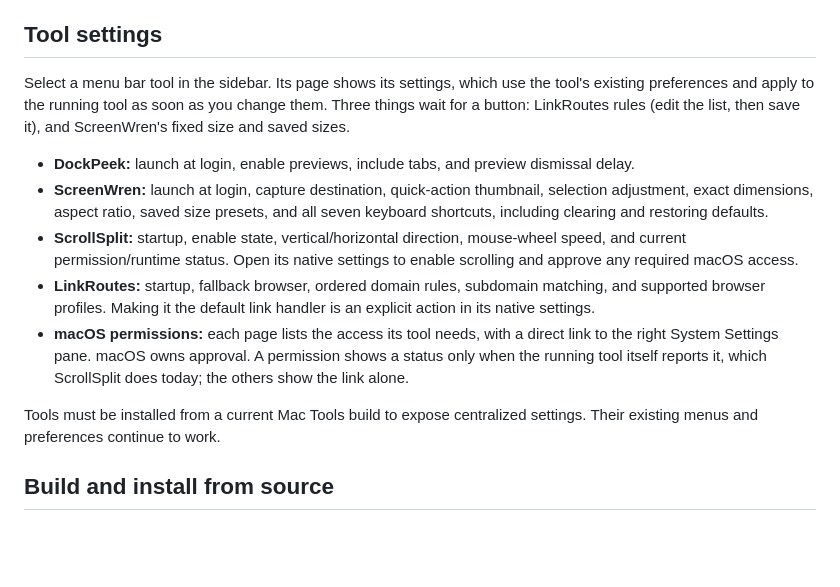
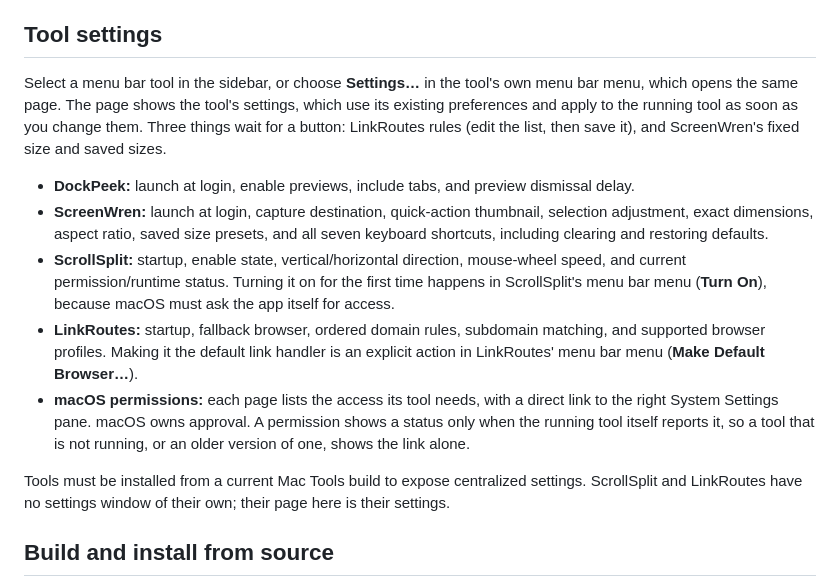
Before and after one commit to diamondplated/mac-apps, a Markdown page: README.md, the part around the change. Rendered like a GitHub page; blank space fills up the shorter version.

Commit message:
README: settings live in Mac Tools, setup lives in each tool's menu (#110)
After the polish of the six apps, ScrollSplit and LinkRoutes no longer have
their own settings windows, every tool's Settings item opens its page in Mac
Tools, and DockPeek and ScreenWren report live permission state like
ScrollSplit does. The root README now says so.

Co-authored-by: Claude Fable 5.2 <noreply@anthropic.com>

```diff
--- a/README.md
+++ b/README.md
@@ -65,9 +65,10 @@ in the Library to install its newer tool versions.
 
 ## Tool settings
 
-Select a menu bar tool in the sidebar. Its page shows its settings, which use the
-tool's existing preferences and apply to the running tool as soon as you change
-them. Three things wait for a button: LinkRoutes rules (edit the list, then save
+Select a menu bar tool in the sidebar, or choose **Settings…** in the tool's own
+menu bar menu, which opens the same page. The page shows the tool's settings,
+which use its existing preferences and apply to the running tool as soon as you
+change them. Three things wait for a button: LinkRoutes rules (edit the list, then save
 it), and ScreenWren's fixed size and saved sizes.
 
 - **DockPeek:** launch at login, enable previews, include tabs, and preview
@@ -76,18 +77,20 @@ it), and ScreenWren's fixed size and saved sizes.
   selection adjustment, exact dimensions, aspect ratio, saved size presets,
   and all seven keyboard shortcuts, including clearing and restoring defaults.
 - **ScrollSplit:** startup, enable state, vertical/horizontal direction, mouse-wheel
-  speed, and current permission/runtime status. Open its native settings to enable
-  scrolling and approve any required macOS access.
+  speed, and current permission/runtime status. Turning it on for the first time
+  happens in ScrollSplit's menu bar menu (**Turn On**), because macOS must ask the
+  app itself for access.
 - **LinkRoutes:** startup, fallback browser, ordered domain rules, subdomain
   matching, and supported browser profiles. Making it the default link handler is
-  an explicit action in its native settings.
+  an explicit action in LinkRoutes' menu bar menu (**Make Default Browser…**).
 - **macOS permissions:** each page lists the access its tool needs, with a direct
   link to the right System Settings pane. macOS owns approval. A permission shows
-  a status only when the running tool itself reports it, which ScrollSplit does
-  today; the others show the link alone.
+  a status only when the running tool itself reports it, so a tool that is not
+  running, or an older version of one, shows the link alone.
 
 Tools must be installed from a current Mac Tools build to expose centralized
-settings. Their existing menus and preferences continue to work.
+settings. ScrollSplit and LinkRoutes have no settings window of their own; their
+page here is their settings.
 
 ## Build and install from source
 
```
